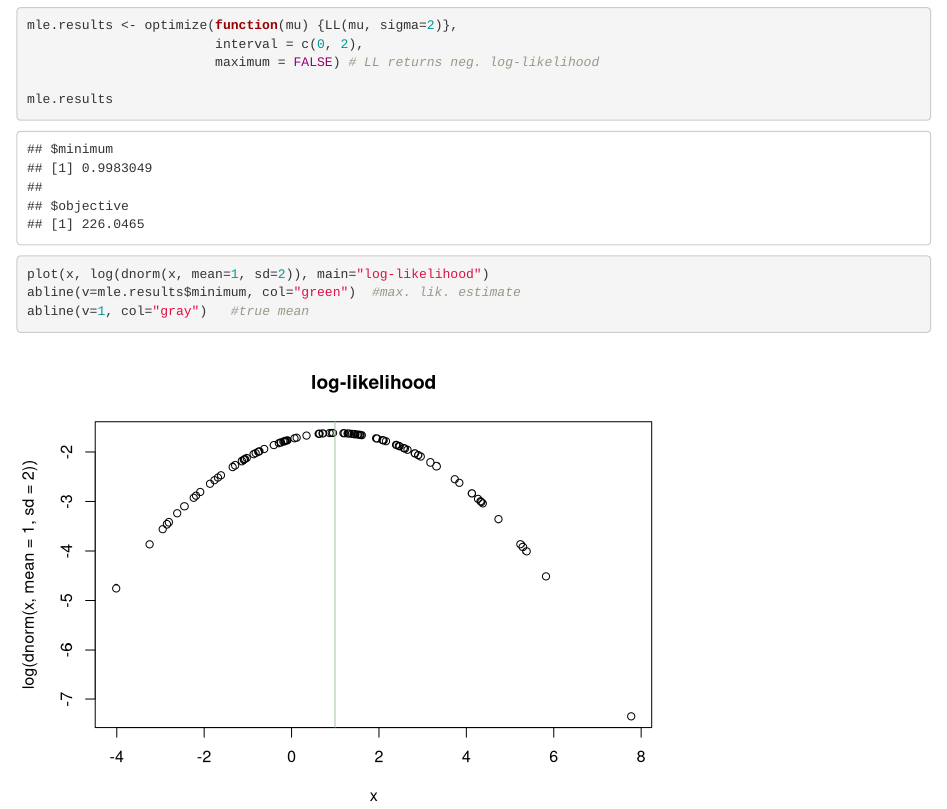
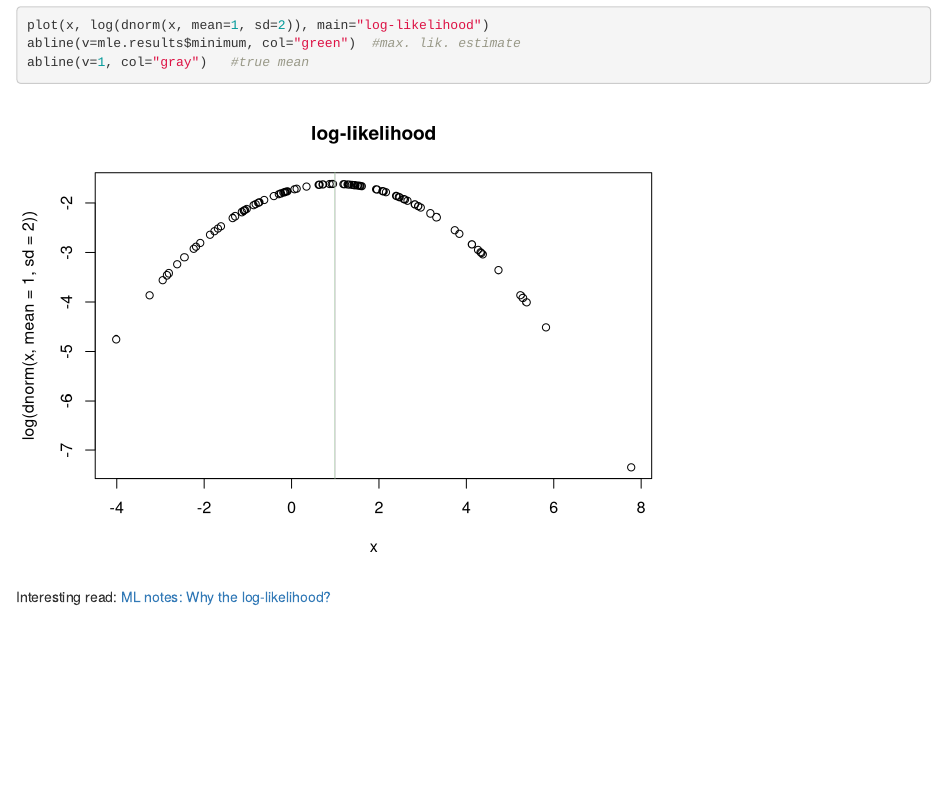
Before and after one commit to tripl3a/regression, an R Markdown document (U06.Rmd): the page in a window 1100 px wide, from 3420 px down before the commit and from 3670 px down after it. Rendered offline with R 4.5, knitr and Pandoc, with nearby package versions.

Commit message:
link added

````diff
--- a/U06.Rmd
+++ b/U06.Rmd
@@ -94,3 +94,5 @@ plot(x, log(dnorm(x, mean=1, sd=2)), main="log-likelihood")
 abline(v=mle.results$minimum, col="green")  #max. lik. estimate
 abline(v=1, col="gray")   #true mean
 ```
+
+Interesting read: [ML notes: Why the log-likelihood?](https://blog.metaflow.fr/ml-notes-why-the-log-likelihood-24f7b6c40f83)
````
